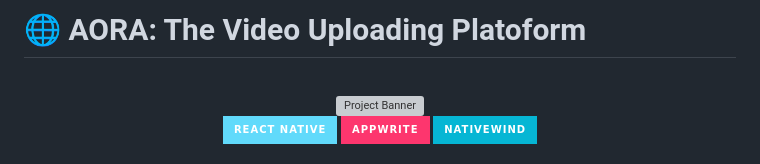
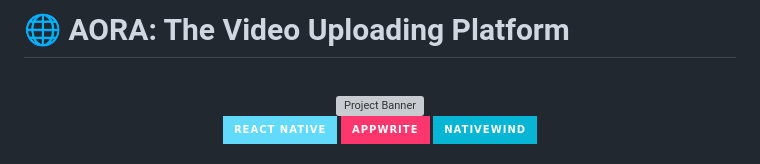
Before and after one commit to HarshDodiya1/crispy-giggle, a Markdown page: README.md, the part around the change. Drawn GitHub-style; badges without logos; grey boxes are pictures that could not be loaded.

```diff
--- a/README.md
+++ b/README.md
@@ -1,4 +1,4 @@
-# 🌐 AORA: The Video Uploading Platoform
+# 🌐 AORA: The Video Uploading Platform
 
 <div align="center">
   <br />
```
